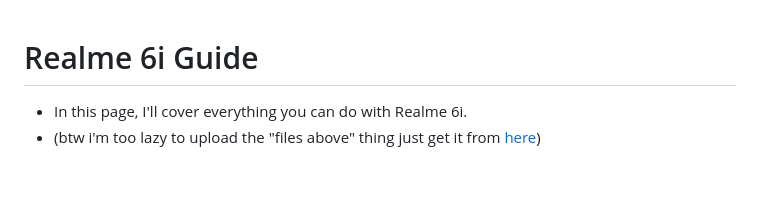
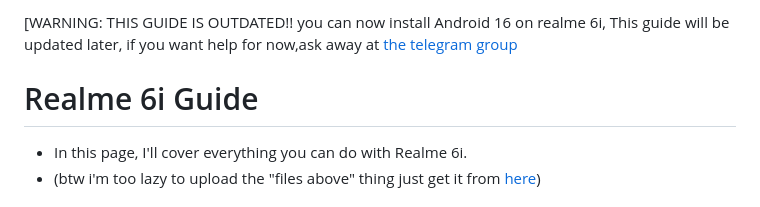
Before and after one commit to Mazen7676/RMX2040-full-guide, a Markdown page: README.md, the part around the change. Drawn GitHub-style; blank space fills up the shorter version.

```diff
--- a/README.md
+++ b/README.md
@@ -1,3 +1,5 @@
+[WARNING: THIS GUIDE IS OUTDATED!! you can now install Android 16 on realme 6i, This guide will be updated later, if you want help for now,ask away at [the telegram group](t.me/narzo10club)
+
 # Realme 6i Guide
 
 - In this page, I'll cover everything you can do with Realme 6i.
```
